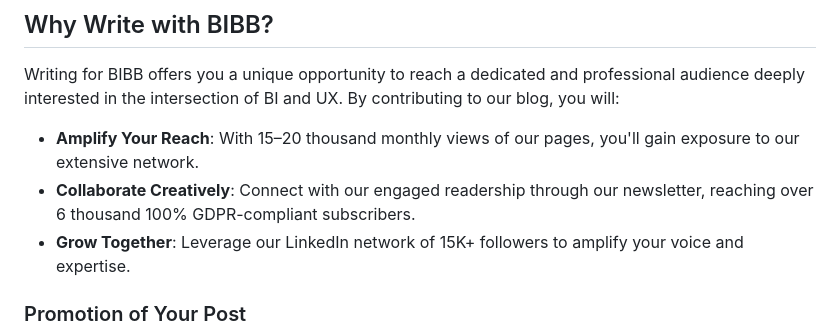
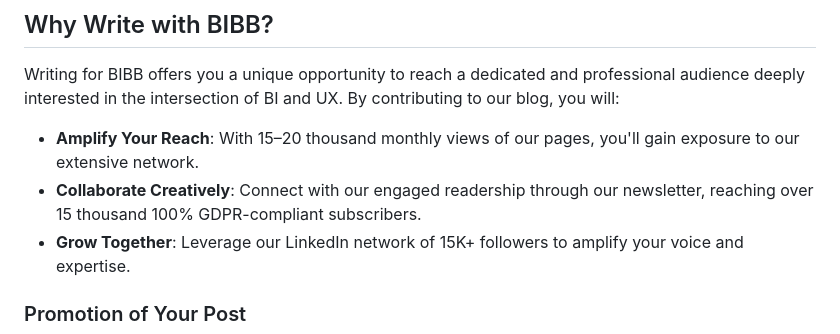
Before and after one commit to OscarValerock/BIBB-Share, a Markdown page: Blog/BIBB - Invited writers guidelines.md, the part around the change. GitHub-like rendering.

Commit message:
Update subscriber count in invited writers guidelines

```diff
--- a/Blog/BIBB - Invited writers guidelines.md
+++ b/Blog/BIBB - Invited writers guidelines.md
@@ -11,7 +11,7 @@ We believe that there are people in the community with insights who can transfor
 Writing for BIBB offers you a unique opportunity to reach a dedicated and professional audience deeply interested in the intersection of BI and UX. By contributing to our blog, you will:
 
 - **Amplify Your Reach**: With 15–20 thousand monthly views of our pages, you'll gain exposure to our extensive network.
-- **Collaborate Creatively**: Connect with our engaged readership through our newsletter, reaching over 6 thousand 100% GDPR-compliant subscribers.
+- **Collaborate Creatively**: Connect with our engaged readership through our newsletter, reaching over 15 thousand 100% GDPR-compliant subscribers.
 - **Grow Together**: Leverage our LinkedIn network of 15K+ followers to amplify your voice and expertise.
 
 ### Promotion of Your Post
```
